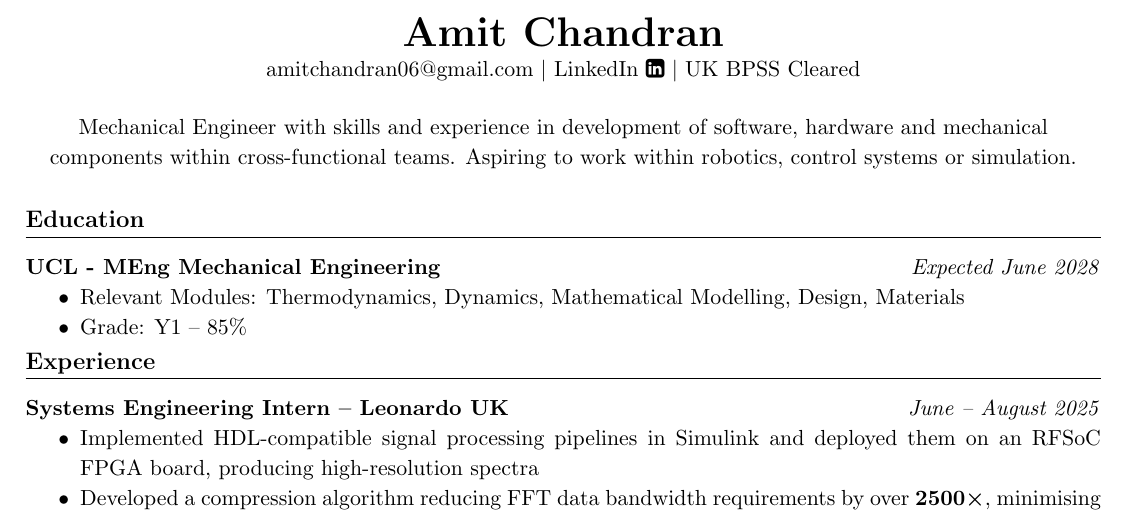
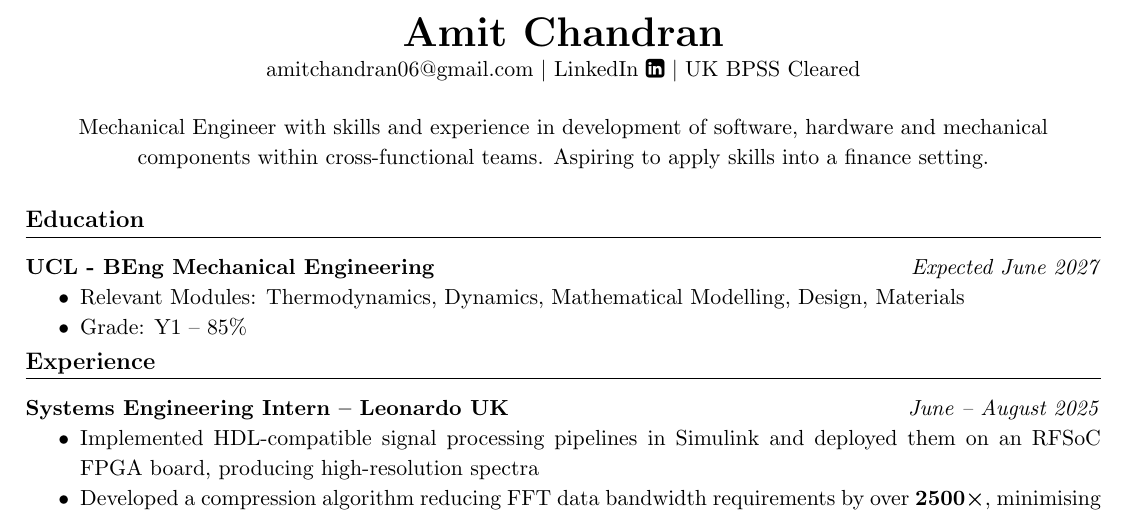
Before and after one commit to amitchandran06/Resumes, a LaTeX document (main.tex): part of the page, cut so that both start at the same text. Compiled offline with pdfLaTeX.

Commit message:
First commit , changed grad date and degree title, also edited summary

```diff
--- a/main.tex
+++ b/main.tex
@@ -20,11 +20,11 @@
     {\huge\textbf{Amit Chandran}} \\
     \href{mailto:amitchandran06@gmail.com}{amitchandran06@gmail.com}{ \textbar{}  \href{https://www.linkedin.com/in/amit-chandran}{LinkedIn \faLinkedinSquare}}{ \textbar{}   UK BPSS Cleared} \\
     \vspace{0.5cm}
-    {\textrm{Mechanical Engineer with skills and experience in development of software, hardware and mechanical components within cross-functional teams. Aspiring to work within robotics, control systems or simulation.}}
+    {\textrm{Mechanical Engineer with skills and experience in development of software, hardware and mechanical components within cross-functional teams. Aspiring to apply skills into a finance setting.}}
 \end{center}
 
 \section*{Education}
-\noindent\textbf{UCL - MEng Mechanical Engineering} \hfill \textit{Expected June 2028}
+\noindent\textbf{UCL - BEng Mechanical Engineering} \hfill \textit{Expected June 2027}
 \begin{itemize}
     \item Relevant Modules: Thermodynamics, Dynamics, Mathematical Modelling, Design, Materials
     \item Grade: Y1 – 85\%
```
Also changed, not shown: main.pdf, 2 other files.
